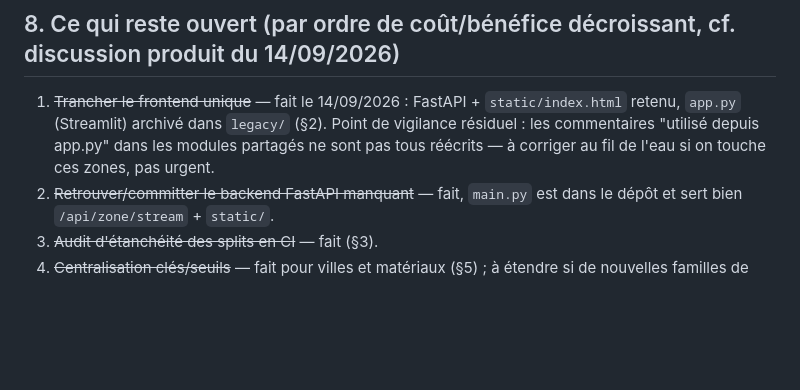
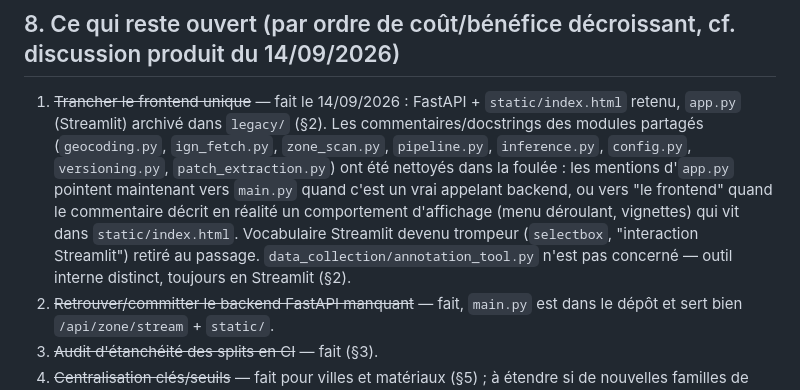
Before and after one commit to HSGOAT/Albedo-Net, a Markdown page: METHODOLOGIE.md, the part around the change. GitHub-like rendering; blank space fills up the shorter version.

Commit message:
docs: METHODOLOGIE.md -- referme le point de vigilance sur les commentaires app.py
Suite au nettoyage b6e81ec, le point residuel liste en section 8.1
(commentaires 'app.py' pas tous reecrits) est traite -- mis a jour pour
refleter l'etat reel au lieu de laisser une note perimee.

```diff
--- a/METHODOLOGIE.md
+++ b/METHODOLOGIE.md
@@ -197,10 +197,17 @@ ville.
 
 1. ~~Trancher le frontend unique~~ — fait le 14/09/2026 : FastAPI +
    `static/index.html` retenu, `app.py` (Streamlit) archivé dans
-   `legacy/` (§2). Point de vigilance résiduel : les commentaires
-   "utilisé depuis app.py" dans les modules partagés ne sont pas tous
-   réécrits — à corriger au fil de l'eau si on touche ces zones, pas
-   urgent.
+   `legacy/` (§2). Les commentaires/docstrings des modules partagés
+   (`geocoding.py`, `ign_fetch.py`, `zone_scan.py`, `pipeline.py`,
+   `inference.py`, `config.py`, `versioning.py`,
+   `patch_extraction.py`) ont été nettoyés dans la foulée : les
+   mentions d'`app.py` pointent maintenant vers `main.py` quand c'est
+   un vrai appelant backend, ou vers "le frontend" quand le commentaire
+   décrit en réalité un comportement d'affichage (menu déroulant,
+   vignettes) qui vit dans `static/index.html`. Vocabulaire Streamlit
+   devenu trompeur (`selectbox`, "interaction Streamlit") retiré au
+   passage. `data_collection/annotation_tool.py` n'est pas concerné —
+   outil interne distinct, toujours en Streamlit (§2).
 2. ~~Retrouver/committer le backend FastAPI manquant~~ — fait, `main.py`
    est dans le dépôt et sert bien `/api/zone/stream` + `static/`.
 3. ~~Audit d'étanchéité des splits en CI~~ — fait (§3).
```
